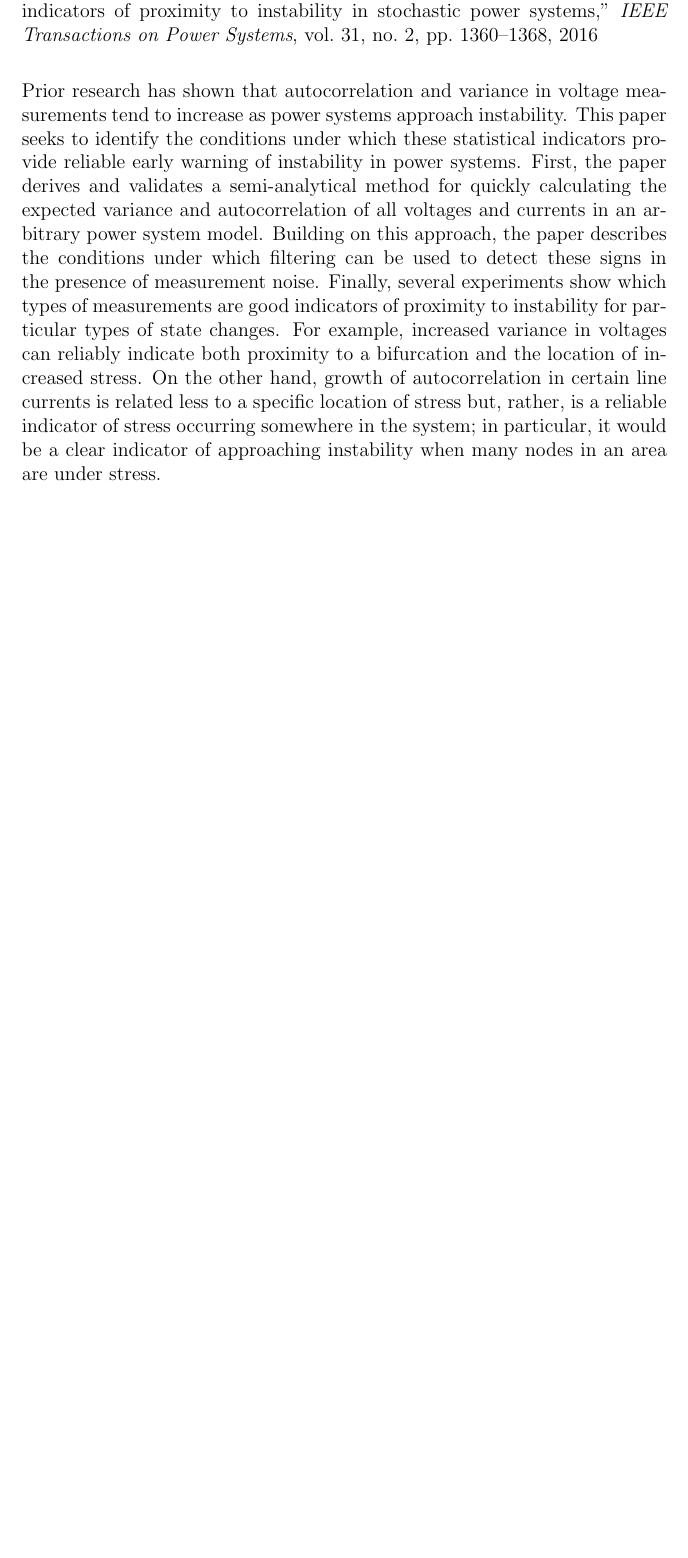
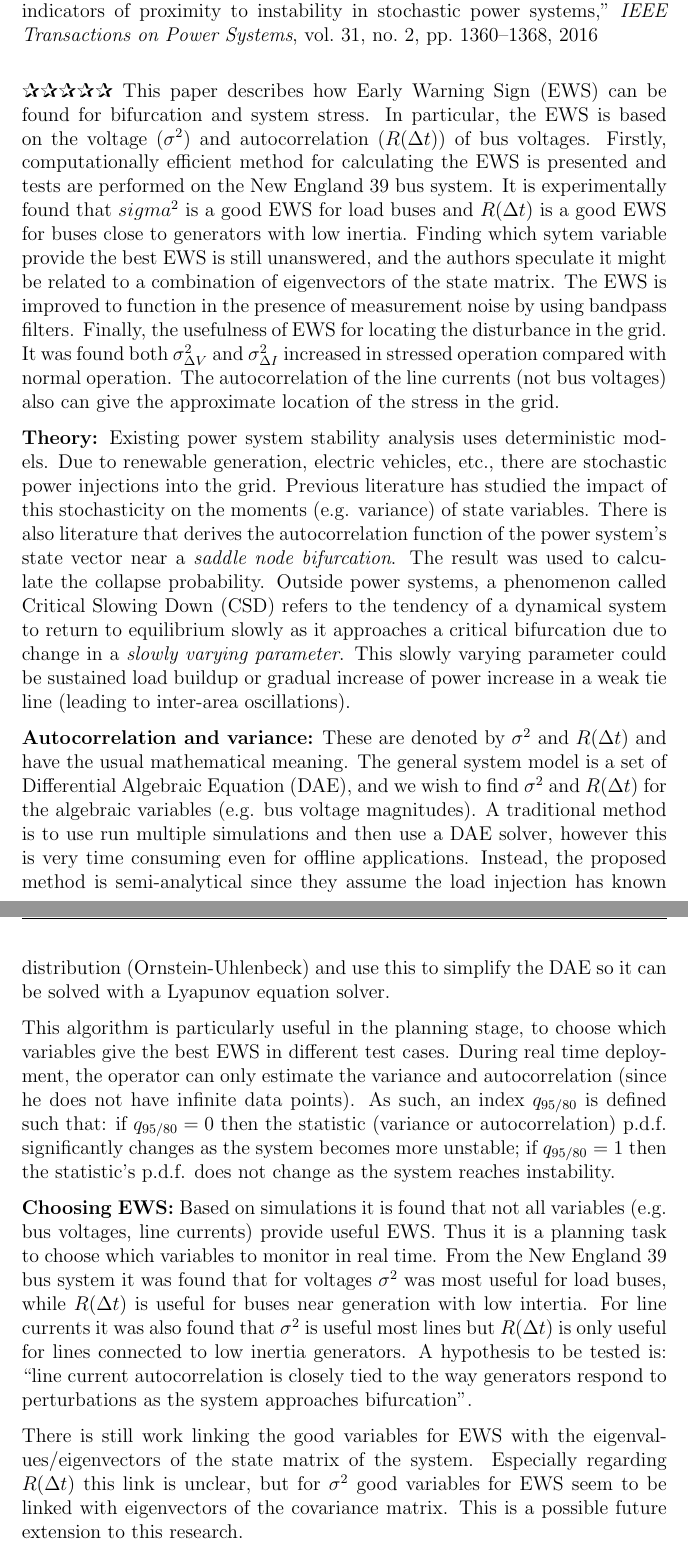
Before and after one commit to mapen3/reading-diary, a LaTeX thesis (diary.tex): part of page 8 of 18 before the commit and two parts of pages 8 and 9 of 19 after it, the two joined at a grey line, cut so that both start at the same text, the shorter picture padded with empty space. Compiled offline with pdfLaTeX.

Commit message:
Update references and diary

```diff
--- a/diary.tex
+++ b/diary.tex
@@ -9,6 +9,8 @@
 \makeatletter\let\@bibitem\saved@bibitem\makeatother
 \usepackage{tikz}
 \usetikzlibrary{trees,positioning,shapes,shadows,arrows}
+\usepackage{amsmath}
+\usepackage{amsfonts}
 
 \newcommand{\stars}[1]{{\count0=#1 \loop \ifnum\count0>0 \advance\count0 by -1 \ding{80}\repeat}}
 \newcommand{\record}[2]{\newpage\section*{\href{/library/#1.pdf}{#1}}\bibentry{#1}\fancyhf{}\lhead{#1}\rhead{#2}\par\bigbreak}
@@ -44,8 +46,15 @@ Write a summary of the paper...
 \record{hatziargyriou2020stability}{??/??/2020}
 Write a summary of the paper...
 
-\record{ghanavati2016identifying}{??/??/2020}
-Prior research has shown that autocorrelation and variance in voltage measurements tend to increase as power systems approach instability. This paper seeks to identify the conditions under which these statistical indicators provide reliable early warning of instability in power systems. First, the paper derives and validates a semi-analytical method for quickly calculating the expected variance and autocorrelation of all voltages and currents in an arbitrary power system model. Building on this approach, the paper describes the conditions under which filtering can be used to detect these signs in the presence of measurement noise. Finally, several experiments show which types of measurements are good indicators of proximity to instability for particular types of state changes. For example, increased variance in voltages can reliably indicate both proximity to a bifurcation and the location of increased stress. On the other hand, growth of autocorrelation in certain line currents is related less to a specific location of stress but, rather, is a reliable indicator of stress occurring somewhere in the system; in particular, it would be a clear indicator of approaching instability when many nodes in an area are under stress.
+\record{ghanavati2016identifying}{01/07/2020}
+\stars{5} This paper describes how Early Warning Sign (EWS) can be found for bifurcation and system stress. In particular, the EWS is based on the voltage ($\sigma^2$) and autocorrelation ($R(\Delta t)$)  of bus voltages. Firstly, computationally efficient method for calculating the EWS is presented and tests are performed on the New England 39 bus system. It is experimentally found that $sigma^2$ is a good EWS for load buses and $R(\Delta t)$ is a good EWS for buses close to generators with low inertia. Finding which sytem variable provide the best EWS is still unanswered, and the authors speculate it might be related to a combination of eigenvectors of the state matrix. The EWS is improved to function in the presence of measurement noise by using bandpass filters. Finally, the usefulness of EWS for locating the disturbance in the grid. It was found both $\sigma_{\Delta V}^2$ and $\sigma_{\Delta I}^2$ increased in stressed operation compared with normal operation. The autocorrelation of the line currents (not bus voltages) also can give the approximate location of the stress in the grid.\par
+\textbf{Theory:} Existing power system stability analysis uses deterministic models. Due to renewable generation, electric vehicles, etc., there are stochastic power injections into the grid. Previous literature has studied the impact of this stochasticity on the moments (e.g. variance) of state variables. There is also literature that derives the autocorrelation function of the power system's state vector near a \emph{saddle node bifurcation}. The result was used to calculate the collapse probability. Outside power systems, a phenomenon called Critical Slowing Down (CSD) refers to the tendency of a dynamical system to return to equilibrium slowly as it approaches a critical bifurcation due to change in a \emph{slowly varying parameter}. This slowly varying parameter could be sustained load buildup or gradual increase of power increase in a weak tie line (leading to inter-area oscillations).\par
+\textbf{Autocorrelation and variance:} These are denoted by $\sigma^2$ and $R(\Delta t)$ and have the usual mathematical meaning. The general system model is a set of Differential Algebraic Equation (DAE), and we wish to find $\sigma^2$ and $R(\Delta t)$ for the algebraic variables (e.g. bus voltage magnitudes). A traditional method is to use run multiple simulations and then use a DAE solver, however this is very time consuming even for offline applications. Instead, the proposed method is semi-analytical since they assume the load injection has known distribution (Ornstein-Uhlenbeck) and use this to simplify the DAE so it can be solved with a Lyapunov equation solver.\par
+This algorithm is particularly useful in the planning stage, to choose which variables give the best EWS in different test cases. During real time deployment, the operator can only estimate the variance and autocorrelation (since he does not have infinite data points). As such, an index $q_{95/80}$ is defined such that: if $q_{95/80}=0$ then the statistic (variance or autocorrelation) p.d.f. significantly changes as the system becomes more unstable; if $q_{95/80}=1$ then the statistic's p.d.f. does not change as the system reaches instability.\par
+\textbf{Choosing EWS:} Based on simulations it is found that not all variables (e.g. bus voltages, line currents) provide useful EWS. Thus it is a planning task to choose which variables to monitor in real time. From the New England 39 bus system it was found that for voltages $\sigma^2$ was most useful for load buses, while $R(\Delta t)$ is useful for buses near generation with low intertia. For line currents it was also found that $\sigma^2$ is useful most lines but $R(\Delta t)$ is only useful for lines connected to low inertia generators. A hypothesis to be tested is: ``line current autocorrelation is closely tied to the way generators respond to perturbations as the system approaches bifurcation''.\par
+There is still work linking the good variables for EWS with the eigenvalues/eigenvectors of the state matrix of the system. Especially regarding $R(\Delta t)$ this link is unclear, but for $\sigma^2$ good variables for EWS seem to be linked with eigenvectors of the covariance matrix. This is a possible future extension to this research.\par
+\textbf{System stress:} The other key use of EWS is to locate regions of the grid that are stressed. This was performed by considering to types of case studies: transmission line tripping and capacitor tripping. The methodology was to calculate the difference between the statistic during stress and during normal operation. Similarly the ratio between stressed and normal operation is calulated. It was found that variances of voltage and current magnitudes show larger increases near the stressed area of the power system, compared to the variances elsewhere. The line current autocorrelation is also a useful statistic to locate stress but voltage autocorrelation is not useful (and a mathematical argument is presented as to why). The ability of the EWS to not only detect the onset, but also the location of the stress is promising for intervening action.\par
+\textbf{Recommendations:} 1) Improving the EWS to be resistant to measurement noise; 2) Developing a probabilistic index of system stability; 3) Test these algorithms on real data; 4) Improve semi-analytic method for real-time use.
 
 \record{meegahapola2020review}{30/06/2020}
 \stars{5} This is a recent review paper on oscillatory stability. It contain 100+ references and covers established theory and open research questions relating to Power Electronic Converter (PEC) renewable energy generation.\par
```
Also changed, not shown: diary.pdf, diary.tex (2 more changed lines).
